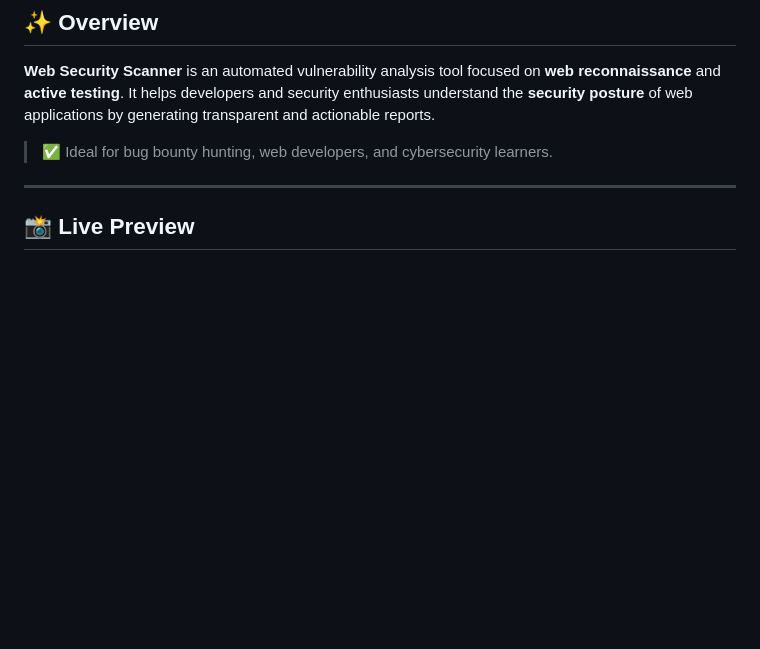
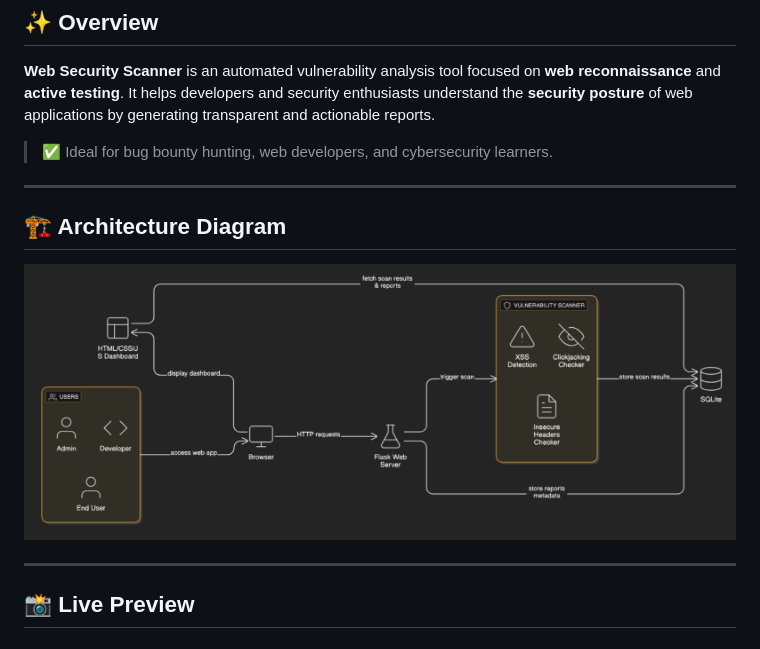
Before and after one commit to prajwalchapke055/Web-Security-Scanner, a Markdown page: README.md, the part around the change. GitHub-like rendering; blank space fills up the shorter version.

```diff
--- a/README.md
+++ b/README.md
@@ -12,6 +12,12 @@ A powerful, full-stack web application designed to perform **comprehensive secur
 **Web Security Scanner** is an automated vulnerability analysis tool focused on **web reconnaissance** and **active testing**. It helps developers and security enthusiasts understand the **security posture** of web applications by generating transparent and actionable reports.
 
 > ✅ Ideal for bug bounty hunting, web developers, and cybersecurity learners.
+
+---
+
+## 🏗️ Architecture Diagram
+
+![Architecture Diagram](WebScan/Architecture-Diagram.png)
 
 ---
 
```
